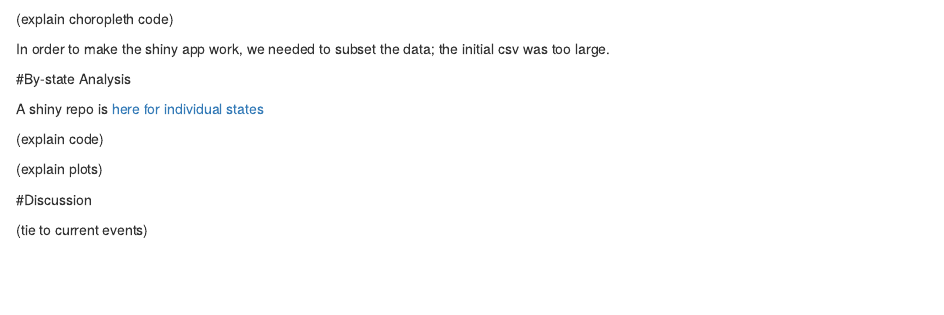
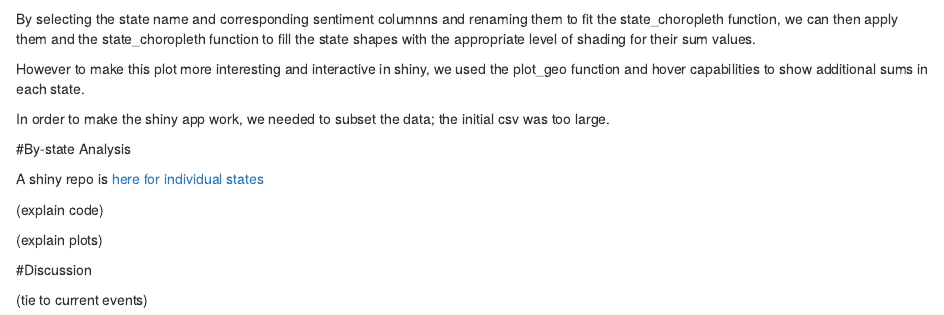
Before and after one commit to k-maciejewski/dsfinal, an R Markdown document (p8105_final.Rmd): the page in a window 1100 px wide, from 4810 px down. Rendered offline with R 4.5, knitr and Pandoc, with nearby package versions; some code elsewhere in the file could not run offline.

Commit message:
Adding write up about choropleth code

````diff
--- a/p8105_final.Rmd
+++ b/p8105_final.Rmd
@@ -358,7 +358,9 @@ us_sentiments %>%
                    legend = "Sentiment Score")
 ```
 
-(explain choropleth code)
+By selecting the state name and corresponding sentiment columnns and renaming them to fit the state_choropleth function, we can then apply them and the state_choropleth function to fill the state shapes with the appropriate level of shading for their sum values.
+
+However to make this plot more interesting and interactive in shiny, we used the plot_geo function and hover capabilities to show additional sums in each state.
 
 In order to make the shiny app work, we needed to subset the data; the initial csv was too large.
 
````
